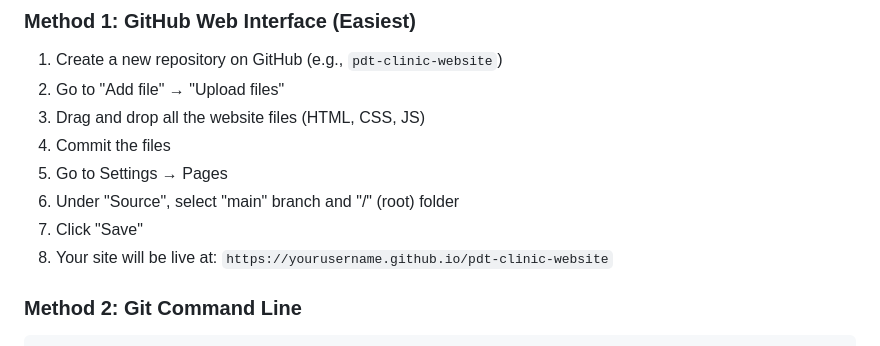
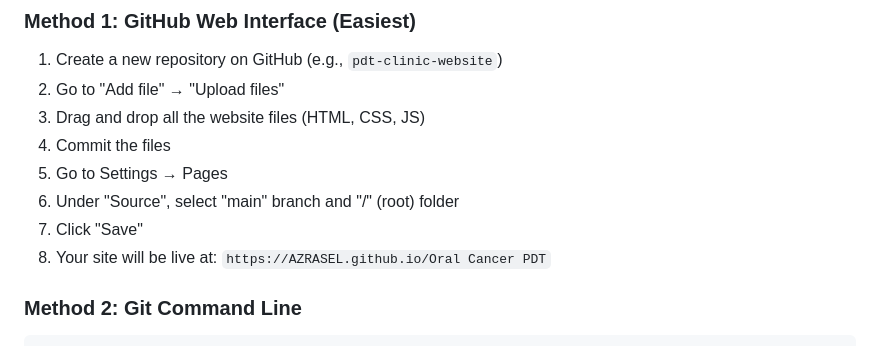
Before and after one commit to AZRASEL/PDT.AI, a Markdown page: README.md, the part around the change. Rendered like a GitHub page.

Commit message:
Update live site URL in README

```diff
--- a/README.md
+++ b/README.md
@@ -40,7 +40,7 @@ A professional, bilingual (English/Bangla) website for a Photodynamic Therapy (P
 5. Go to Settings → Pages
 6. Under "Source", select "main" branch and "/" (root) folder
 7. Click "Save"
-8. Your site will be live at: `https://yourusername.github.io/pdt-clinic-website`
+8. Your site will be live at: `https://AZRASEL.github.io/Oral Cancer PDT`
 
 ### Method 2: Git Command Line
 
```
